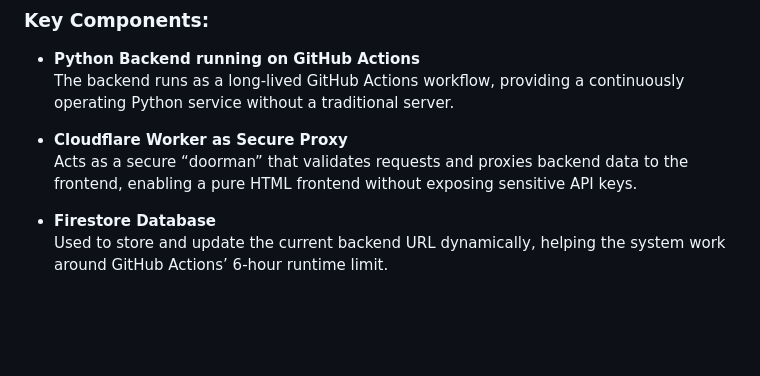
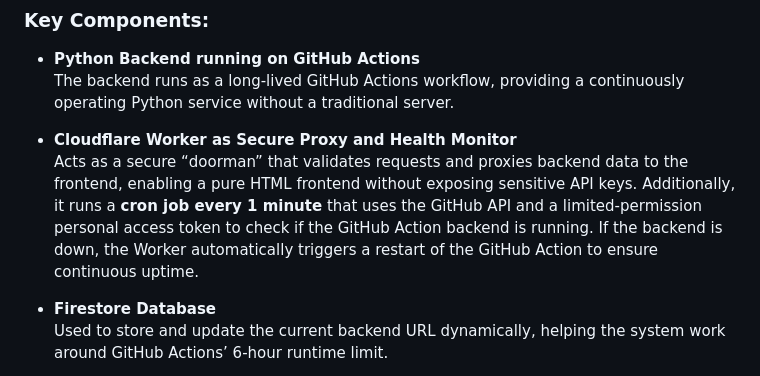
Before and after one commit to hamgarian/PyActionAPI, a Markdown page: README.md, the part around the change printed below. Drawn GitHub-style; blank space fills up the shorter version.

```diff
--- a/README.md
+++ b/README.md
@@ -20,8 +20,8 @@ This project demonstrates a modern, serverless architecture where a Python backe
 - **Python Backend running on GitHub Actions**
   The backend runs as a long-lived GitHub Actions workflow, providing a continuously operating Python service without a traditional server.
 
-- **Cloudflare Worker as Secure Proxy**
-  Acts as a secure “doorman” that validates requests and proxies backend data to the frontend, enabling a pure HTML frontend without exposing sensitive API keys.
+- **Cloudflare Worker as Secure Proxy and Health Monitor**
+  Acts as a secure “doorman” that validates requests and proxies backend data to the frontend, enabling a pure HTML frontend without exposing sensitive API keys. Additionally, it runs a **cron job every 1 minute** that uses the GitHub API and a limited-permission personal access token to check if the GitHub Action backend is running. If the backend is down, the Worker automatically triggers a restart of the GitHub Action to ensure continuous uptime.
 
 - **Firestore Database**
   Used to store and update the current backend URL dynamically, helping the system work around GitHub Actions’ 6-hour runtime limit.
```
Also changed, not shown: other parts of README.md (+13 -5 lines).
